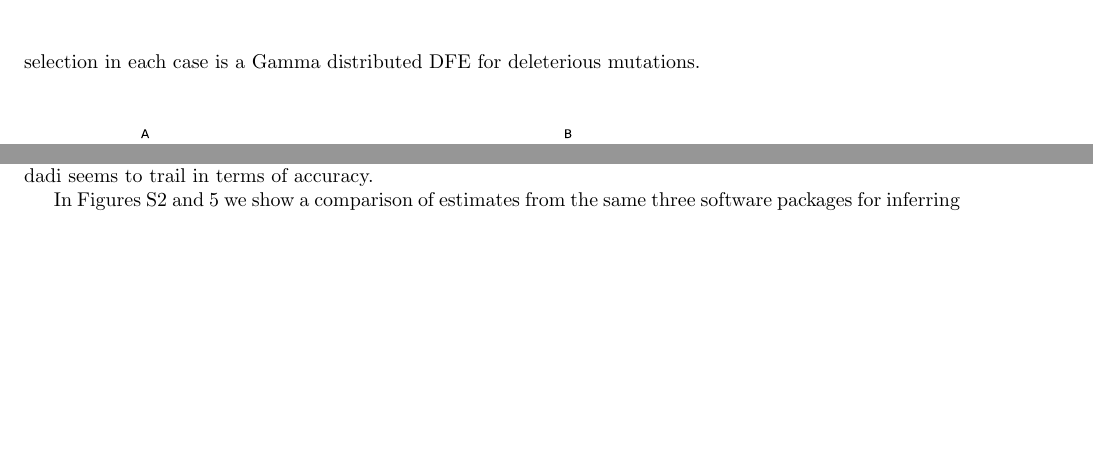
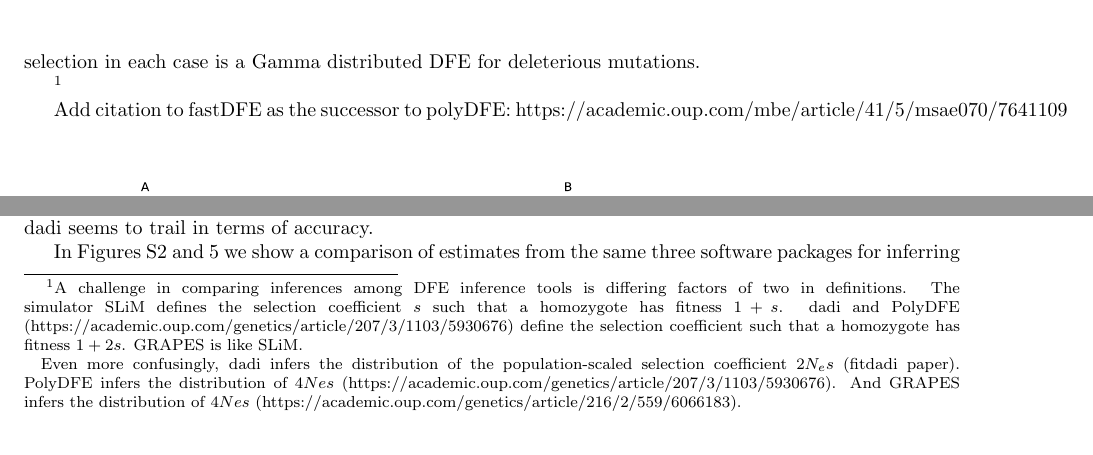
Before and after one commit to popsim-consortium/analysis2_manuscript, a LaTeX document (analysis2_manuscript.tex): two parts of page 6 of 17, joined at a grey line, cut so that both start at the same text, the shorter picture padded with empty space. Compiled offline with pdfLaTeX.

Commit message:
Draft of factors of 2 footnote

```diff
--- a/analysis2_manuscript.tex
+++ b/analysis2_manuscript.tex
@@ -455,6 +455,19 @@
     human and vaquita porpoise models described above, with complex demographic histories and models of selection acting on exons.
     To remind the reader, the model of selection in each case is a Gamma distributed DFE for deleterious mutations.
 
+    \footnote{
+    A challenge in comparing inferences among DFE inference tools is differing factors of two in definitions.
+    The simulator SLiM defines the selection coefficient $s$ such that a homozygote has fitness $1+s$.
+    dadi and PolyDFE (https://academic.oup.com/genetics/article/207/3/1103/5930676) define the selection coefficient such that a homozygote has fitness $1+ 2s$.
+    GRAPES  is like SLiM.
+
+    Even more confusingly, dadi infers the distribution of the population-scaled selection coefficient $2 N_e s$ (fitdadi paper).
+    PolyDFE infers the distribution of $4 Ne s$ (https://academic.oup.com/genetics/article/207/3/1103/5930676).
+    And GRAPES infers the distribution of $4 Ne s$ (https://academic.oup.com/genetics/article/216/2/559/6066183).}
+
+Add citation to fastDFE as the successor to polyDFE: https://academic.oup.com/mbe/article/41/5/msae070/7641109
+
+
     \begin{figure}[htbp]
         \centering
         \includegraphics[width=\linewidth]{figures/HomSap/OOA/HomSap_OutOfAfricaArchaicAdmixture_5R19_Gamma_K17_ensembl_havana_104_exons_DFE_plot}
```
